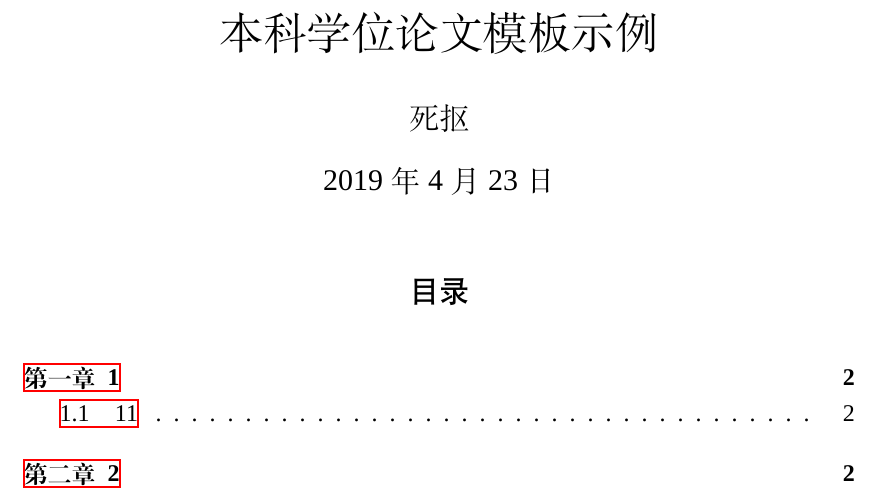
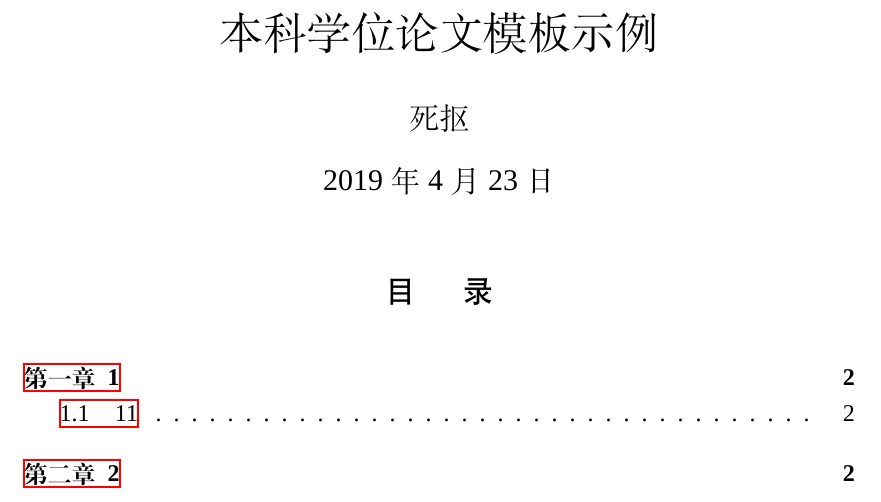
Before and after one commit to sikouhjw/LaTeX-learning-notes, a LaTeX document (jxust毕业论文模板/jxustgt.tex, which reads jxust毕业论文模板/jxustgt.cls): part of page 1 of 2, cut so that both start at the same text. Compiled offline with XeLaTeX; a missing font is replaced by an installed copy or a similar font.

Commit message:
把目录定制成了目  录

```diff
--- a/jxust毕业论文模板/jxustgt.cls
+++ b/jxust毕业论文模板/jxustgt.cls
@@ -62,7 +62,7 @@
 	section={%设置 section 格式
 		format={\zihao{-3}\heiti\centering},%小三号黑体字居中
 		name={第,章},%第X章
-		aftername={\hspace{12bp}},%修改序号和标题直接的间距(空两格)
+		aftername={\hspace{24bp}},%修改序号和标题直接的间距(空两格)
 		number=\chinese{section},%设置序号为中文
 		%beforeskip=30pt,%设置章节标题前的垂直间距
 		%fixskip=true,
@@ -76,3 +76,6 @@
 	},
 	appendix/name={附\hspace{12bp}录},%在附录序号前添加 "附  录"
 }
+
+%定制目  录
+\renewcommand\contentsname{目\hspace{24bp}录}
```
Also changed, not shown: jxust毕业论文模板/jxustgt.tex (+0 -1 lines), jxust毕业论文模板/jxustgt.pdf, 2 other files.
